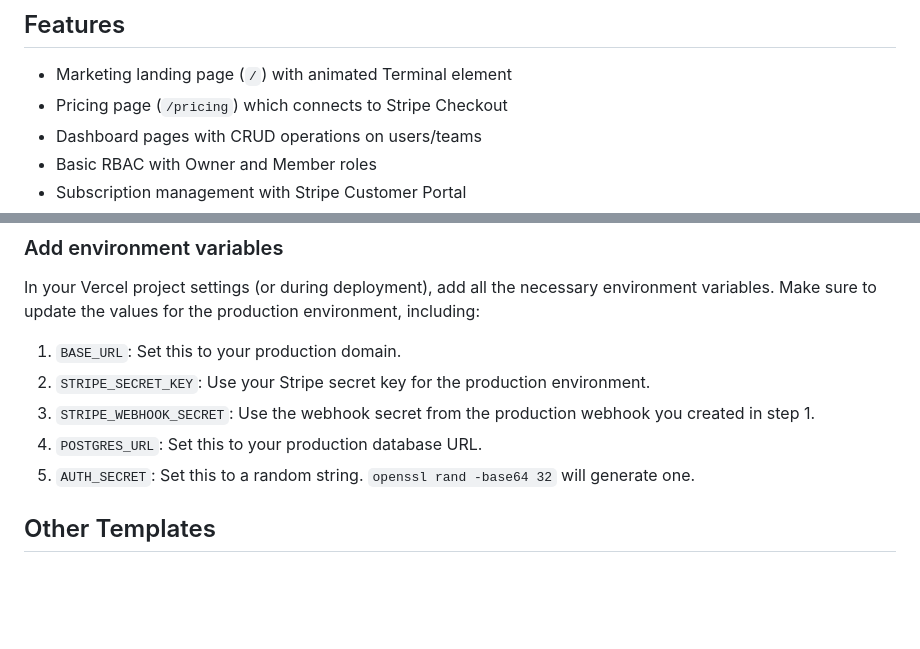
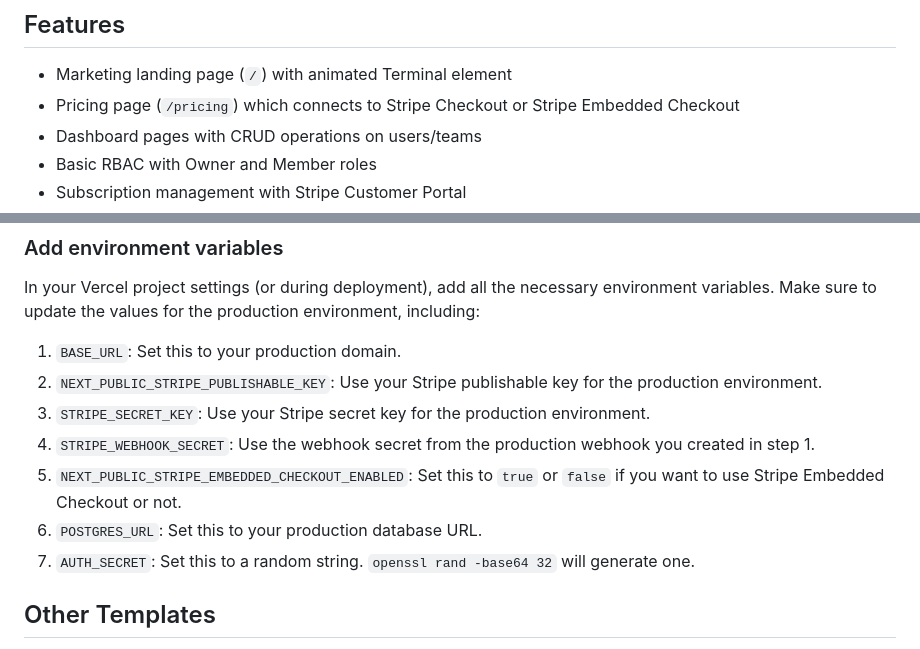
Before and after one commit to leerob/next-saas-starter, a Markdown page: README.md, 2 parts joined by grey strips. Drawn GitHub-style; blank space fills up the shorter version.

Commit message:
updated docs - stripe embedded checkout feature

```diff
--- a/README.md
+++ b/README.md
@@ -22,7 +22,7 @@ Fun fact: the majority of the UI for this application was built with [v0](https:
 ## Features
 
 - Marketing landing page (`/`) with animated Terminal element
-- Pricing page (`/pricing`) which connects to Stripe Checkout
+- Pricing page (`/pricing`) which connects to Stripe Checkout or Stripe Embedded Checkout
 - Dashboard pages with CRUD operations on users/teams
 - Basic RBAC with Owner and Member roles
 - Subscription management with Stripe Customer Portal
@@ -112,10 +112,12 @@ When you're ready to deploy your SaaS application to production, follow these st
 In your Vercel project settings (or during deployment), add all the necessary environment variables. Make sure to update the values for the production environment, including:
 
 1. `BASE_URL`: Set this to your production domain.
-2. `STRIPE_SECRET_KEY`: Use your Stripe secret key for the production environment.
-3. `STRIPE_WEBHOOK_SECRET`: Use the webhook secret from the production webhook you created in step 1.
-4. `POSTGRES_URL`: Set this to your production database URL.
-5. `AUTH_SECRET`: Set this to a random string. `openssl rand -base64 32` will generate one.
+2. `NEXT_PUBLIC_STRIPE_PUBLISHABLE_KEY`: Use your Stripe publishable key for the production environment.
+3. `STRIPE_SECRET_KEY`: Use your Stripe secret key for the production environment.
+4. `STRIPE_WEBHOOK_SECRET`: Use the webhook secret from the production webhook you created in step 1.
+5. `NEXT_PUBLIC_STRIPE_EMBEDDED_CHECKOUT_ENABLED`: Set this to `true` or `false` if you want to use Stripe Embedded Checkout or not.
+6. `POSTGRES_URL`: Set this to your production database URL.
+7. `AUTH_SECRET`: Set this to a random string. `openssl rand -base64 32` will generate one.
 
 ## Other Templates
 
```
